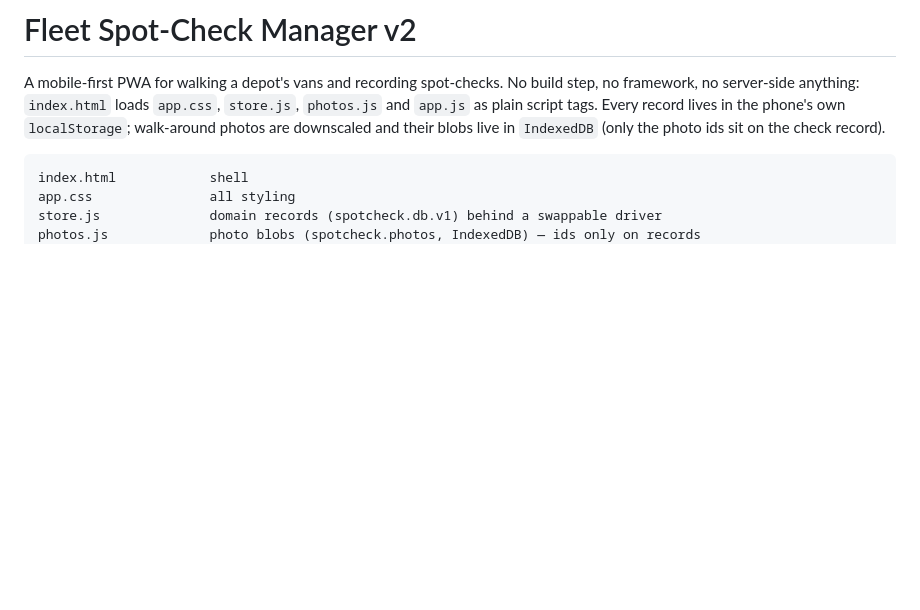
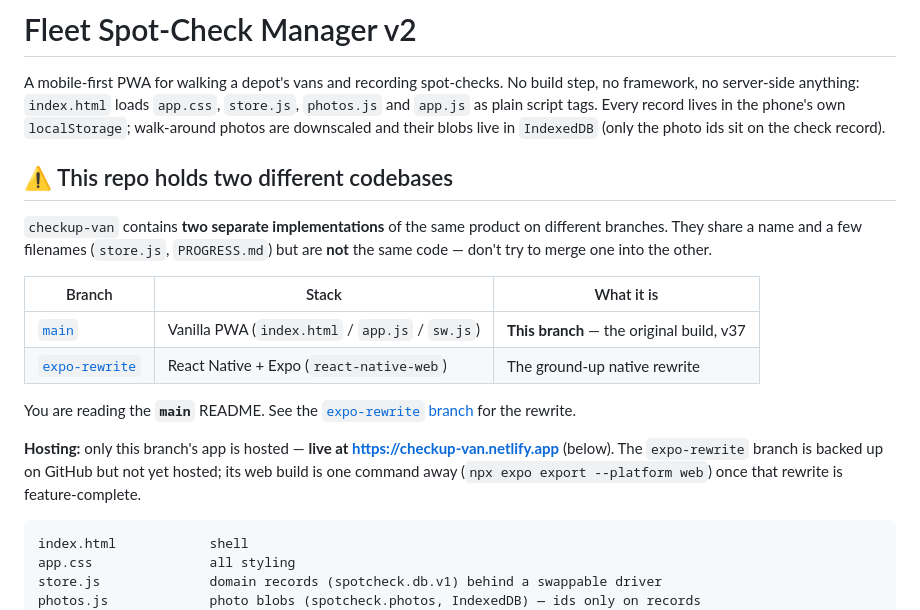
Before and after one commit to gh-tien/checkup-van, a Markdown page: README.md, the part around the change. GitHub-like rendering; blank space fills up the shorter version.

Commit message:
README: note the two codebases + hosting status on main's landing page
A visitor lands on the default branch (main) and previously saw no mention
of the Expo rewrite. Add the same two-codebase table the expo-rewrite README
carries, plus an explicit hosting line: only main is hosted (Netlify); the
rewrite is backed up on GitHub but not yet hosted.

Co-Authored-By: Claude Opus 4.8 <noreply@anthropic.com>

````diff
--- a/README.md
+++ b/README.md
@@ -5,6 +5,23 @@ step, no framework, no server-side anything: `index.html` loads `app.css`,
 `store.js`, `photos.js` and `app.js` as plain script tags. Every record lives in
 the phone's own `localStorage`; walk-around photos are downscaled and their blobs
 live in `IndexedDB` (only the photo ids sit on the check record).
+
+## ⚠️ This repo holds two different codebases
+
+`checkup-van` contains **two separate implementations** of the same product on different branches.
+They share a name and a few filenames (`store.js`, `PROGRESS.md`) but are **not** the same code —
+don't try to merge one into the other.
+
+| Branch | Stack | What it is |
+|---|---|---|
+| [`main`](../../tree/main) | Vanilla PWA (`index.html` / `app.js` / `sw.js`) | **This branch** — the original build, v37 |
+| [`expo-rewrite`](../../tree/expo-rewrite) | React Native + Expo (`react-native-web`) | The ground-up native rewrite |
+
+You are reading the **`main`** README. See the [`expo-rewrite` branch](../../tree/expo-rewrite) for the rewrite.
+
+**Hosting:** only this branch's app is hosted — **live at <https://checkup-van.netlify.app>** (below).
+The `expo-rewrite` branch is backed up on GitHub but not yet hosted; its web build is one command
+away (`npx expo export --platform web`) once that rewrite is feature-complete.
 
 ```
 index.html            shell
````
